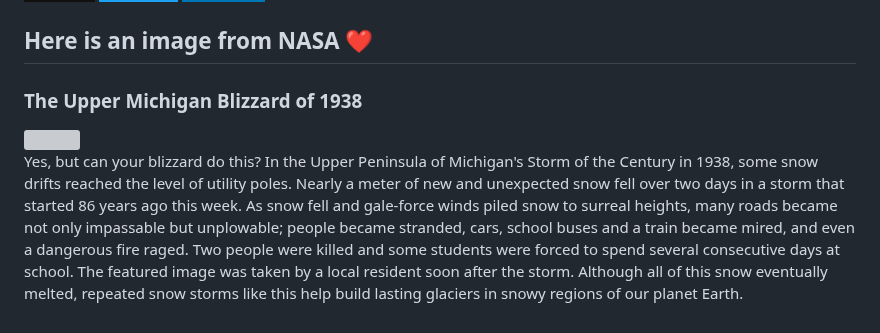
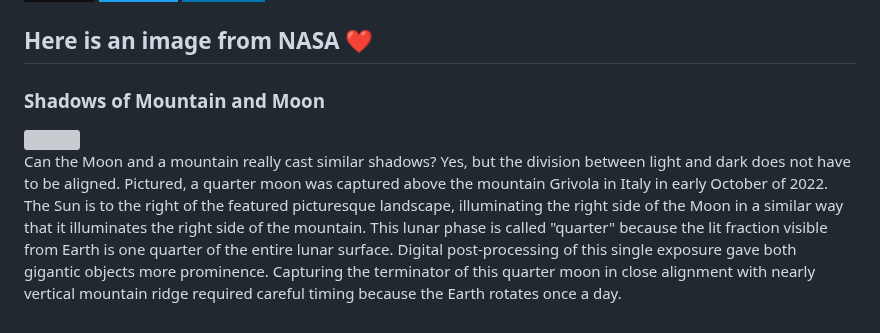
Before and after one commit to Kl0ven/Kl0ven, a Markdown page: README.md, the part around the change. GitHub-like rendering; badges without logos; grey boxes are pictures that could not be loaded.

Commit message:
Automated publish: Mon Jan 22 06:01:47 UTC 2024 90961f5b5b5ead010c5e75f520611e851b8bf0af

```diff
--- a/README.md
+++ b/README.md
@@ -60,8 +60,8 @@
 </p>
 
 <h2>Here is an image from NASA ❤</h2>
-<h3>The Upper Michigan Blizzard of 1938</h3>
- <img class="fit-picture" src="https://apod.nasa.gov/apod/image/2401/snowpoles_brinkman_960.jpg"">
+<h3>Shadows of Mountain and Moon</h3>
+ <img class="fit-picture" src="https://apod.nasa.gov/apod/image/2401/GrivolaMoon_Micon_1080.jpg"">
 
 
-<p style="text-align: justify;">Yes, but can your blizzard do this? In the Upper Peninsula of Michigan&#39;s Storm of the Century in 1938, some snow drifts reached the level of utility poles. Nearly a meter of new and unexpected snow fell over two days in a storm that started 86 years ago this week.  As snow fell and gale-force winds piled snow to surreal heights, many roads became not only impassable but unplowable; people became stranded, cars, school buses and a train became mired, and even a dangerous fire raged. Two people were killed and some students were forced to spend several consecutive days at school.  The featured image was taken by a local resident soon after the storm. Although all of this snow eventually melted, repeated snow storms like this help build lasting glaciers in snowy regions of our planet Earth.</p>
+<p style="text-align: justify;">Can the Moon and a mountain really cast similar shadows? Yes, but the division between light and dark does not have to be aligned. Pictured, a quarter moon was captured above the mountain Grivola in Italy in early October of 2022.  The Sun is to the right of the featured picturesque landscape, illuminating the right side of the Moon in a similar way that it illuminates the right side of the mountain. This lunar phase is called &quot;quarter&quot; because the lit fraction visible from Earth is one quarter of the entire lunar surface.  Digital post-processing of this single exposure gave both  gigantic objects more prominence. Capturing the terminator of this quarter moon in close alignment with nearly vertical mountain ridge required careful timing because the Earth rotates once a day.</p>
```
